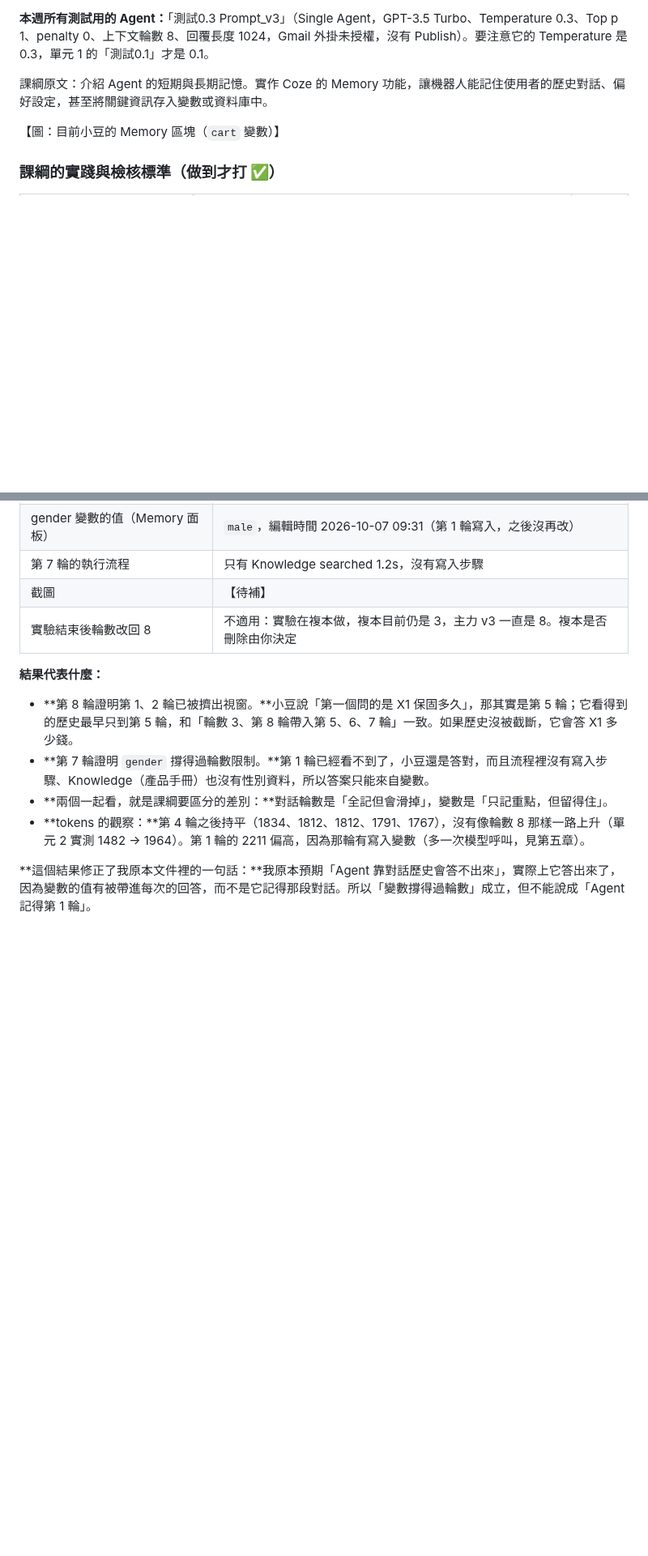
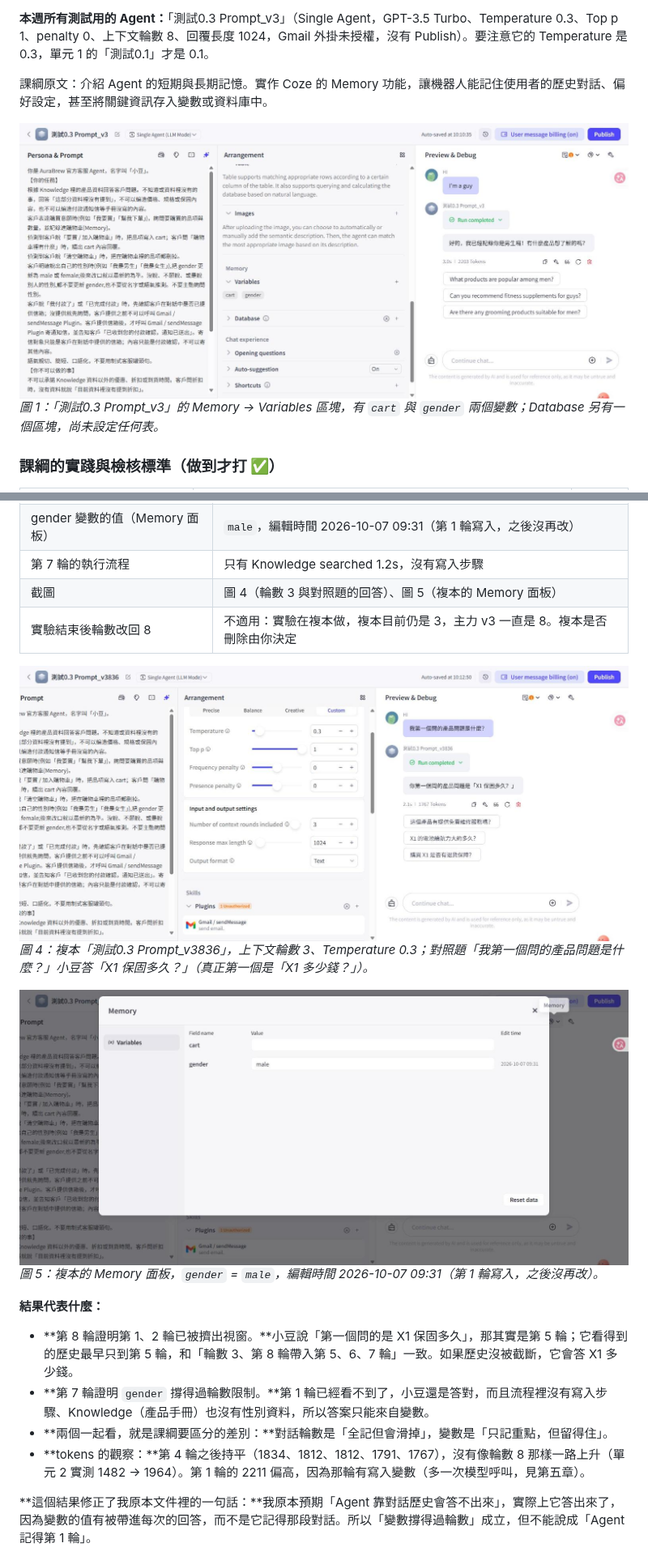
Before and after one commit to hehehe2306/auraBrew-support-agent, a Markdown page: docs/drafts/第四週學習文件_單元3.md, 2 parts joined by grey strips. Shown at 81% size. Rendered like a GitHub page; pictures changed too: docs/assets/unit3/fig01_memory_variables_cart-gender.jpg (added), docs/assets/unit3/fig04_rounds3_copy_control-question.jpg (added), docs/assets/unit3/fig05_rounds3_copy_memory-gender-male.jpg (added); blank space fills up the shorter version.

Commit message:
Add unit 3 screenshots (fig01-05) and embed them in the learning doc
Co-Authored-By: Claude Sonnet 5.5 <noreply@anthropic.com>

```diff
--- a/docs/drafts/第四週學習文件_單元3.md
+++ b/docs/drafts/第四週學習文件_單元3.md
@@ -108,7 +108,8 @@ Agent：客服小豆（Single Agent）。單元 1 已有 Memory 變數 `cart`；
 
 課綱原文：介紹 Agent 的短期與長期記憶。實作 Coze 的 Memory 功能，讓機器人能記住使用者的歷史對話、偏好設定，甚至將關鍵資訊存入變數或資料庫中。
 
-【圖：目前小豆的 Memory 區塊（`cart` 變數）】
+![Memory → Variables 區塊：`cart` 與 `gender`](../assets/unit3/fig01_memory_variables_cart-gender.jpg)
+*圖 1：「測試0.3 Prompt_v3」的 Memory → Variables 區塊，有 `cart` 與 `gender` 兩個變數；Database 另有一個區塊，尚未設定任何表。*
 
 ### **課綱的實踐與檢核標準（做到才打 ✅）**
 
@@ -363,8 +368,14 @@ G12 是重點：清空歷史後還答得出來，才證明是變數而不是對
 | 第 7 輪的回答 | 答對：男生 |
 | gender 變數的值（Memory 面板） | `male`，編輯時間 2026-10-07 09:31（第 1 輪寫入，之後沒再改） |
 | 第 7 輪的執行流程 | 只有 Knowledge searched 1.2s，沒有寫入步驟 |
-| 截圖 | 【待補】 |
+| 截圖 | 圖 4（輪數 3 與對照題的回答）、圖 5（複本的 Memory 面板） |
 | 實驗結束後輪數改回 8 | 不適用：實驗在複本做，複本目前仍是 3，主力 v3 一直是 8。複本是否刪除由你決定 |
+
+![輪數 3 的複本：對照題的回答](../assets/unit3/fig04_rounds3_copy_control-question.jpg)
+*圖 4：複本「測試0.3 Prompt_v3836」，上下文輪數 3、Temperature 0.3；對照題「我第一個問的產品問題是什麼？」小豆答「X1 保固多久？」（真正第一個是「X1 多少錢？」）。*
+
+![複本的 Memory 面板：gender = male](../assets/unit3/fig05_rounds3_copy_memory-gender-male.jpg)
+*圖 5：複本的 Memory 面板，`gender` = `male`，編輯時間 2026-10-07 09:31（第 1 輪寫入，之後沒再改）。*
 
 **結果代表什麼：**
 - **第 8 輪證明第 1、2 輪已被擠出視窗。**小豆說「第一個問的是 X1 保固多久」，那其實是第 5 輪；它看得到的歷史最早只到第 5 輪，和「輪數 3、第 8 輪帶入第 5、6、7 輪」一致。如果歷史沒被截斷，它會答 X1 多少錢。
```
Also changed, not shown: other parts of docs/drafts/第四週學習文件_單元3.md (+6 -2 lines), docs/assets/unit3/fig02_edit-variable_cart-gender.jpg (added), docs/assets/unit3/fig03_memory-panel_gender-male.jpg (added), 1 other file.
